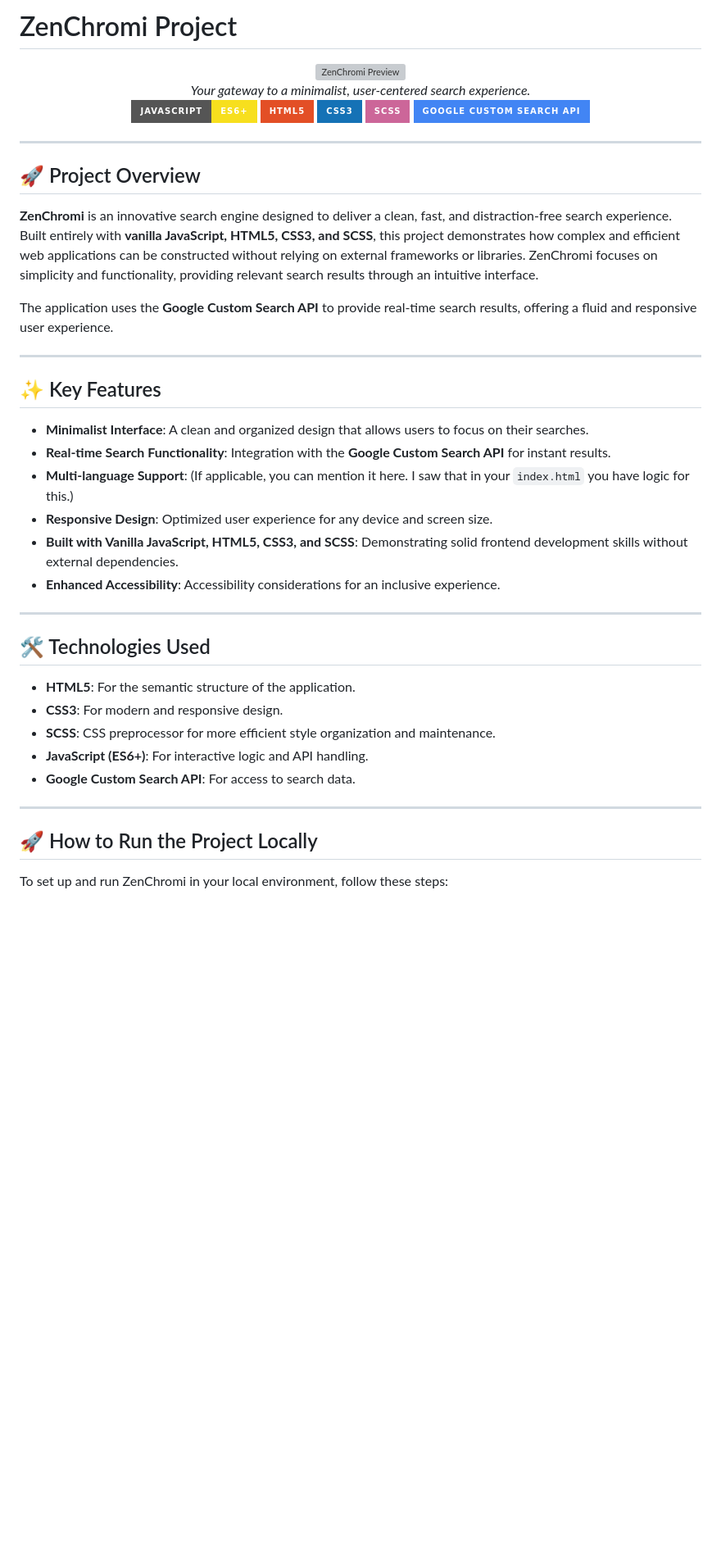
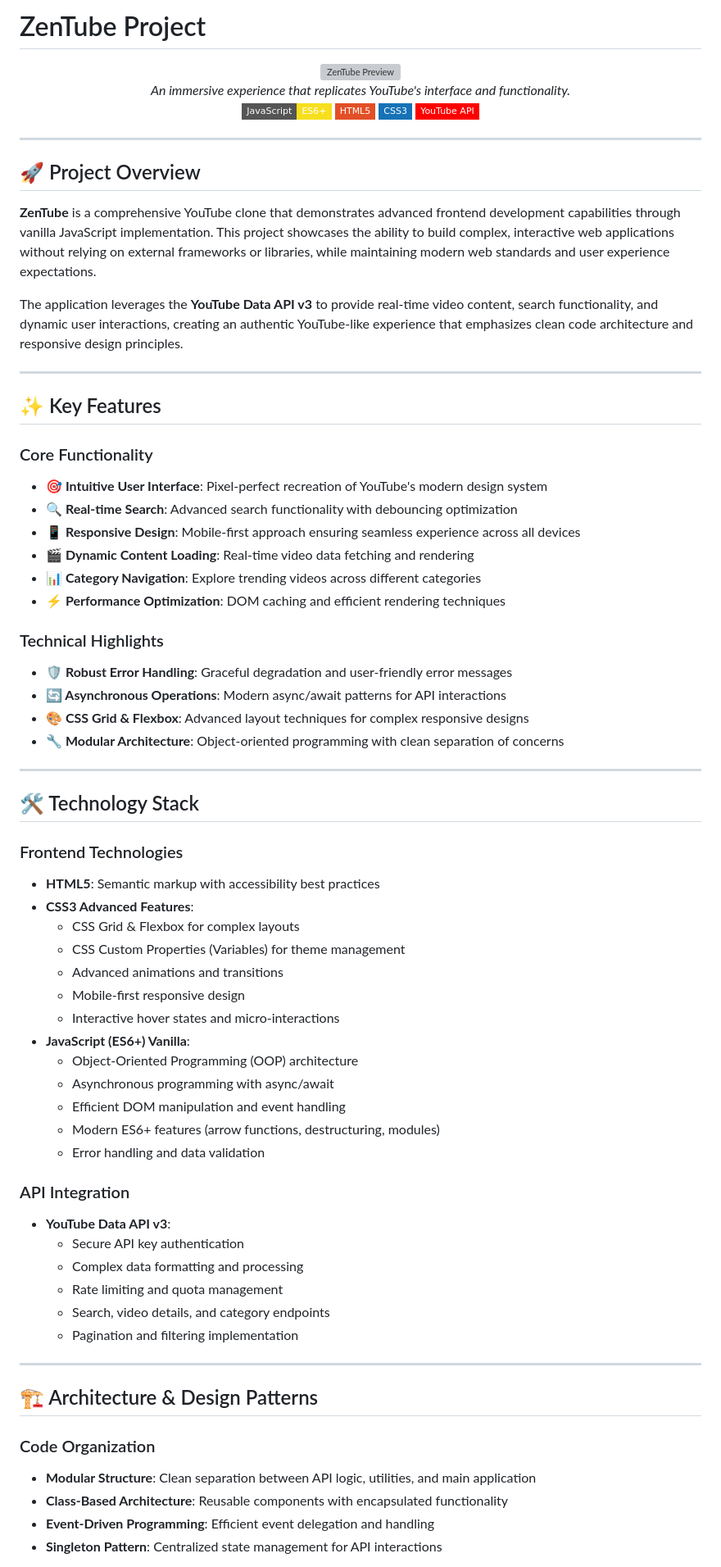
Before and after one commit to Zentheriun/ZenTube, a Markdown page: README.md, the part around the change printed below. Shown: that part at 82% size. Rendered like a GitHub page; badges without logos; blank space fills up the shorter version; grey boxes are pictures that could not be loaded.

```diff
--- a/README.md
+++ b/README.md
@@ -1,18 +1,17 @@
-# ZenChromi Project
+# ZenTube Project
 
 <div align="center">
-  <img src="https://github.com/Zentheriun/Zentheriun/blob/main/Resources/.IMGs/Web%20-%20ZenChromi.png" alt="ZenChromi Preview" width="700"/>
+  <img src="https://github.com/Zentheriun/Zentheriun/blob/main/Resources/.IMGs/Web%20-%20ZenTube.png" alt="ZenTube Preview" width="700"/>
   <br>
-  <em>Your gateway to a minimalist, user-centered search experience.</em>
+  <em>An immersive experience that replicates YouTube's interface and functionality.</em>
 </div>
 
 <div align="center">
 
-  [![JavaScript](https://img.shields.io/badge/JavaScript-ES6+-F7DF1E?style=for-the-badge&logo=javascript&logoColor=black)](https://developer.mozilla.org/en-US/docs/Web/JavaScript)
-  [![HTML5](https://img.shields.io/badge/HTML5-E34F26?style=for-the-badge&logo=html5&logoColor=white)](https://developer.mozilla.org/en-US/docs/Web/HTML)
-  [![CSS3](https://img.shields.io/badge/CSS3-1572B6?style=for-the-badge&logo=css3&logoColor=white)](https://developer.mozilla.org/en-US/docs/Web/CSS)
-  [![SCSS](https://img.shields.io/badge/SCSS-CC6699?style=for-the-badge&logo=sass&logoColor=white)](https://sass-lang.com/)
-  [![Google Custom Search API](https://img.shields.io/badge/Google%20Custom%20Search%20API-4285F4?style=for-the-badge&logo=google&logoColor=white)](https://developers.google.com/custom-search/v1/overview)
+  ![JavaScript](https://img.shields.io/badge/JavaScript-ES6+-F7DF1E?style=flat-square&logo=javascript&logoColor=black)
+  ![HTML5](https://img.shields.io/badge/HTML5-E34F26?style=flat-square&logo=html5&logoColor=white)
+  ![CSS3](https://img.shields.io/badge/CSS3-1572B6?style=flat-square&logo=css3&logoColor=white)
+  ![YouTube API](https://img.shields.io/badge/YouTube%20API-FF0000?style=flat-square&logo=youtube&logoColor=white)
 
 </div>
 
@@ -20,34 +19,62 @@
 
 ## 🚀 Project Overview
 
-**ZenChromi** is an innovative search engine designed to deliver a clean, fast, and distraction-free search experience. Built entirely with **vanilla JavaScript, HTML5, CSS3, and SCSS**, this project demonstrates how complex and efficient web applications can be constructed without relying on external frameworks or libraries. ZenChromi focuses on simplicity and functionality, providing relevant search results through an intuitive interface.
+**ZenTube** is a comprehensive YouTube clone that demonstrates advanced frontend development capabilities through vanilla JavaScript implementation. This project showcases the ability to build complex, interactive web applications without relying on external frameworks or libraries, while maintaining modern web standards and user experience expectations.
 
-The application uses the **Google Custom Search API** to provide real-time search results, offering a fluid and responsive user experience.
+The application leverages the **YouTube Data API v3** to provide real-time video content, search functionality, and dynamic user interactions, creating an authentic YouTube-like experience that emphasizes clean code architecture and responsive design principles.
 
 ---
 
 ## ✨ Key Features
 
-* **Minimalist Interface**: A clean and organized design that allows users to focus on their searches.
-* **Real-time Search Functionality**: Integration with the **Google Custom Search API** for instant results.
-* **Multi-language Support**: (If applicable, you can mention it here. I saw that in your `index.html` you have logic for this.)
-* **Responsive Design**: Optimized user experience for any device and screen size.
-* **Built with Vanilla JavaScript, HTML5, CSS3, and SCSS**: Demonstrating solid frontend development skills without external dependencies.
-* **Enhanced Accessibility**: Accessibility considerations for an inclusive experience.
+### Core Functionality
+- **🎯 Intuitive User Interface**: Pixel-perfect recreation of YouTube's modern design system
+- **🔍 Real-time Search**: Advanced search functionality with debouncing optimization
+- **📱 Responsive Design**: Mobile-first approach ensuring seamless experience across all devices
+- **🎬 Dynamic Content Loading**: Real-time video data fetching and rendering
+- **📊 Category Navigation**: Explore trending videos across different categories
+- **⚡ Performance Optimization**: DOM caching and efficient rendering techniques
+
+### Technical Highlights
+- **🛡️ Robust Error Handling**: Graceful degradation and user-friendly error messages
+- **🔄 Asynchronous Operations**: Modern async/await patterns for API interactions
+- **🎨 CSS Grid & Flexbox**: Advanced layout techniques for complex responsive designs
+- **🔧 Modular Architecture**: Object-oriented programming with clean separation of concerns
 
 ---
 
-## 🛠️ Technologies Used
+## 🛠️ Technology Stack
 
-* **HTML5**: For the semantic structure of the application.
-* **CSS3**: For modern and responsive design.
-* **SCSS**: CSS preprocessor for more efficient style organization and maintenance.
-* **JavaScript (ES6+)**: For interactive logic and API handling.
-* **Google Custom Search API**: For access to search data.
+### Frontend Technologies
+- **HTML5**: Semantic markup with accessibility best practices
+- **CSS3 Advanced Features**:
+  - CSS Grid & Flexbox for complex layouts
+  - CSS Custom Properties (Variables) for theme management
+  - Advanced animations and transitions
+  - Mobile-first responsive design
+  - Interactive hover states and micro-interactions
+- **JavaScript (ES6+) Vanilla**:
+  - Object-Oriented Programming (OOP) architecture
+  - Asynchronous programming with async/await
+  - Efficient DOM manipulation and event handling
+  - Modern ES6+ features (arrow functions, destructuring, modules)
+  - Error handling and data validation
+
+### API Integration
+- **YouTube Data API v3**:
+  - Secure API key authentication
+  - Complex data formatting and processing
+  - Rate limiting and quota management
+  - Search, video details, and category endpoints
+  - Pagination and filtering implementation
 
 ---
 
-## 🚀 How to Run the Project Locally
+## 🏗️ Architecture & Design Patterns
 
-To set up and run ZenChromi in your local environment, follow these steps:
+### Code Organization
+- **Modular Structure**: Clean separation between API logic, utilities, and main application
+- **Class-Based Architecture**: Reusable components with encapsulated functionality
+- **Event-Driven Programming**: Efficient event delegation and handling
+- **Singleton Pattern**: Centralized state management for API interactions
 
```
Also changed, not shown: other parts of README.md (+119 -53 lines).
